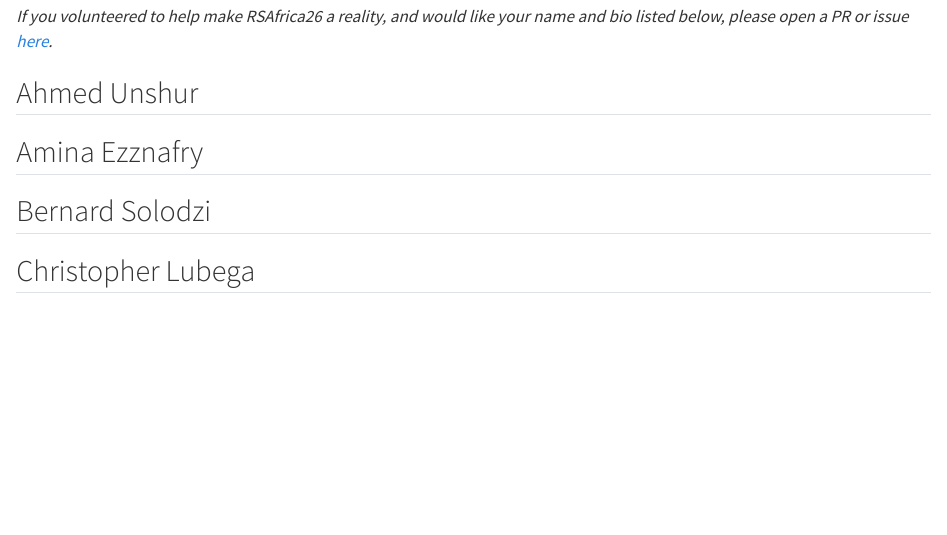
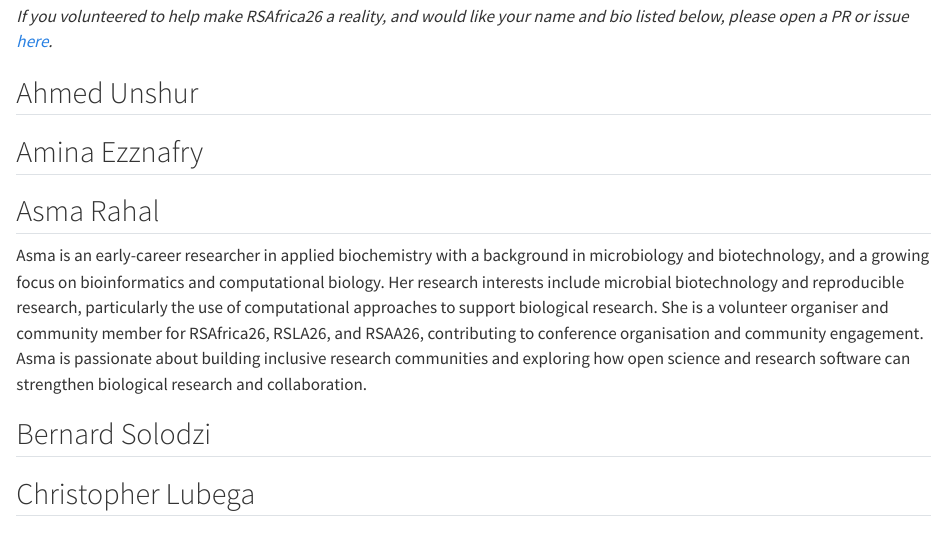
Before and after one commit to Research-Software-Africa/research-software-africa-org, a Quarto document (contributors.qmd): the page in a window 1100 px wide, from 130 px down. Rendered offline with R 4.5, knitr and Pandoc in place of Quarto, with nearby package versions.

Commit message:
Add Asma Rahal to contributors list

```diff
--- a/contributors.qmd
+++ b/contributors.qmd
@@ -15,6 +15,11 @@ RSAfrica26 could not have happened without the contributions, great and small, o
 
 
 ## Amina Ezznafry
+
+
+## Asma Rahal
+
+Asma is an early-career researcher in applied biochemistry with a background in microbiology and biotechnology, and a growing focus on bioinformatics and computational biology. Her research interests include microbial biotechnology and reproducible research, particularly the use of computational approaches to support biological research. She is a volunteer organiser and community member for RSAfrica26, RSLA26, and RSAA26, contributing to conference organisation and community engagement. Asma is passionate about building inclusive research communities and exploring how open science and research software can strengthen biological research and collaboration.
 
 
 ## Bernard Solodzi
```
Also changed, not shown: contributors.qmd (1 more changed lines).
